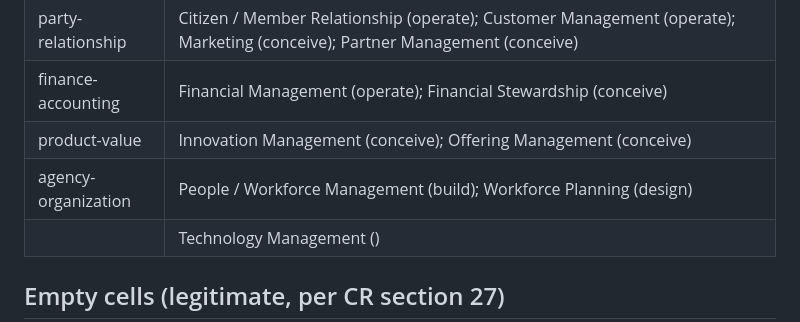
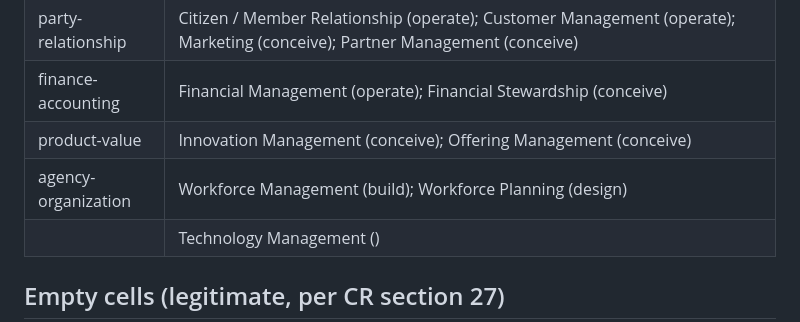
Before and after one commit to technehub-labs/dea-catalog-business-capabilities, a Markdown page: catalog-research/ECF-OVERLAY-v0.2.md, the part around the change. Drawn GitHub-style.

Commit message:
fix: cite canonical capability name in ECF overlay v0.2 domain table

```diff
--- a/catalog-research/ECF-OVERLAY-v0.2.md
+++ b/catalog-research/ECF-OVERLAY-v0.2.md
@@ -60,7 +60,7 @@ CR-DEA-BC-04 stage; post-PR-32. Status: **admitted-canonical-overlay** (replaces
 | party-relationship | Citizen / Member Relationship (operate); Customer Management (operate); Marketing (conceive); Partner Management (conceive) |
 | finance-accounting | Financial Management (operate); Financial Stewardship (conceive) |
 | product-value | Innovation Management (conceive); Offering Management (conceive) |
-| agency-organization | People / Workforce Management (build); Workforce Planning (design) |
+| agency-organization | Workforce Management (build); Workforce Planning (design) |
 | <unmapped> | Technology Management (<unmapped>) |
 
 ## Empty cells (legitimate, per CR section 27)
```
